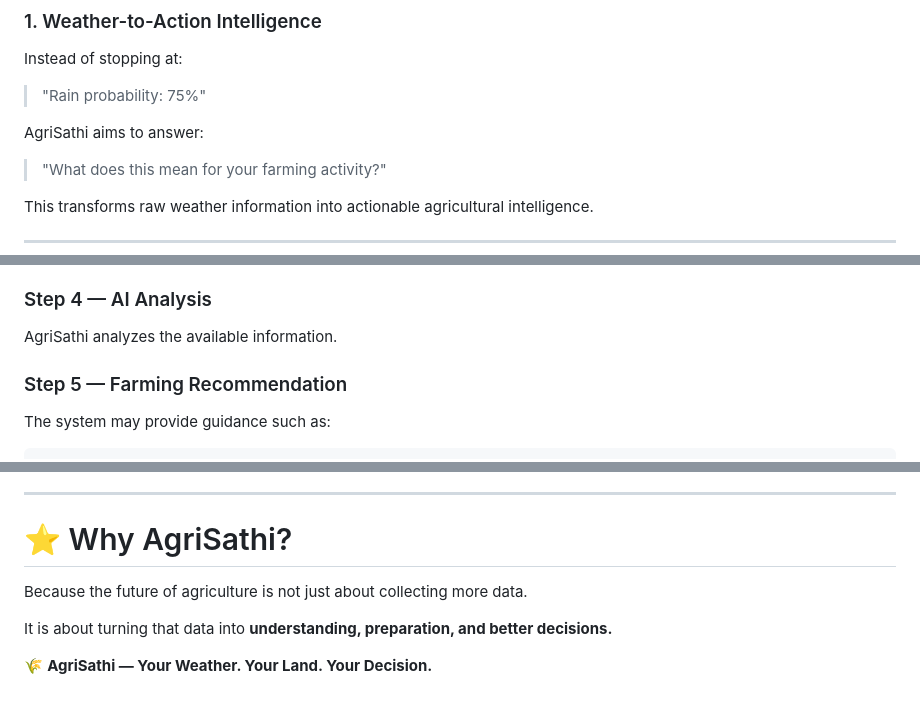
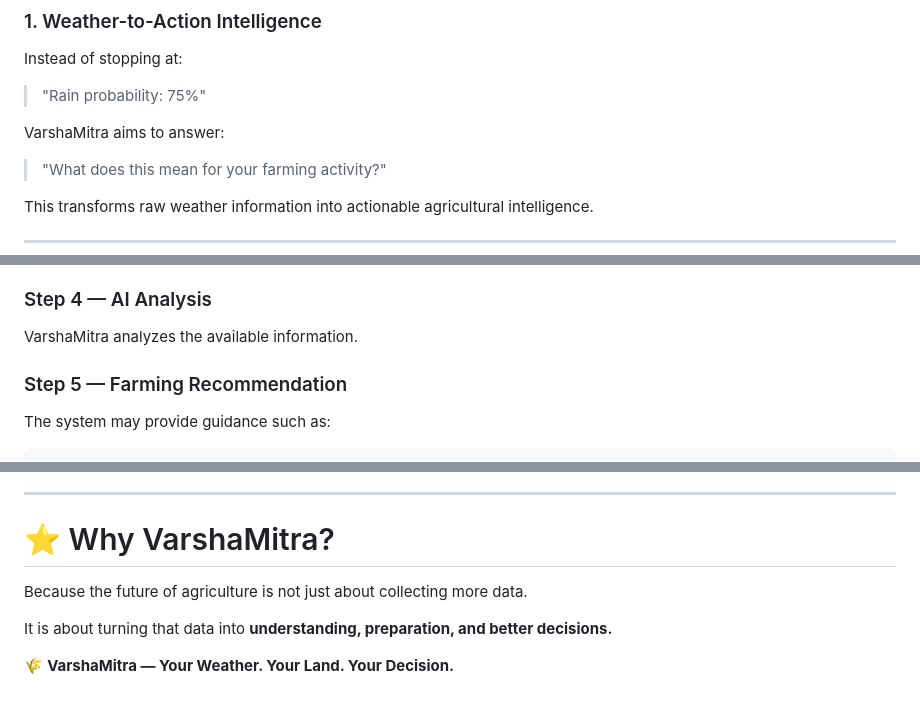
Before and after one commit to NileshSwain2005/SIH_26086, a Markdown page: readme.md, 3 parts joined by grey strips. GitHub-like rendering.

```diff
--- a/readme.md
+++ b/readme.md
@@ -235,7 +235,7 @@ Instead of stopping at:
 
 > "Rain probability: 75%"
 
-AgriSathi aims to answer:
+VarshaMitra aims to answer:
 
 > "What does this mean for your farming activity?"
 
@@ -331,7 +331,7 @@ The system displays:
 
 ### Step 4 — AI Analysis
 
-AgriSathi analyzes the available information.
+VarshaMitra analyzes the available information.
 
 ### Step 5 — Farming Recommendation
 
@@ -866,10 +866,10 @@ The project is being developed as a Smart India Hackathon solution with a focus
 
 ---
 
-# ⭐ Why AgriSathi?
+# ⭐ Why VarshaMitra?
 
 Because the future of agriculture is not just about collecting more data.
 
 It is about turning that data into **understanding, preparation, and better decisions.**
 
-🌾 **AgriSathi — Your Weather. Your Land. Your Decision.**
+🌾 **VarshaMitra — Your Weather. Your Land. Your Decision.**
```
Also changed, not shown: other parts of readme.md (+18 -18 lines).
